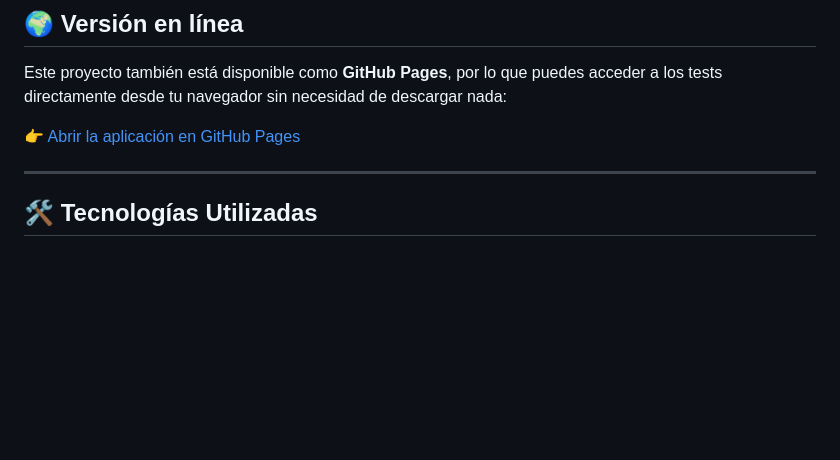
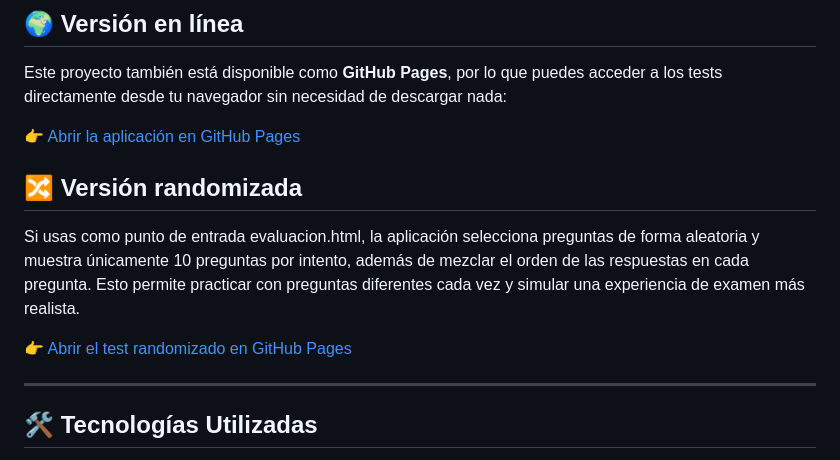
Before and after one commit to Heipry/Tests-autoevaluacion-MF1442-SSCE0110, a Markdown page: README.md, the part around the change. Rendered like a GitHub page; blank space fills up the shorter version.

Commit message:
docs: añade randomización en README
Added section about randomized version of the test.

```diff
--- a/README.md
+++ b/README.md
@@ -84,6 +84,13 @@ Este proyecto también está disponible como **GitHub Pages**, por lo que puedes
 
 👉 [Abrir la aplicación en GitHub Pages](https://heipry.github.io/Tests-autoevaluacion-MF1442-SSCE0110/)
 
+## 🔀 Versión randomizada
+
+Si usas como punto de entrada evaluacion.html, la aplicación selecciona preguntas de forma aleatoria y muestra únicamente 10 preguntas por intento, además de mezclar el orden de las respuestas en cada pregunta.
+Esto permite practicar con preguntas diferentes cada vez y simular una experiencia de examen más realista.
+
+👉 [Abrir el test randomizado en GitHub Pages](https://heipry.github.io/Tests-autoevaluacion-MF1442-SSCE0110/evaluacion.html)
+
 ---
 
 ## 🛠️ Tecnologías Utilizadas
```
